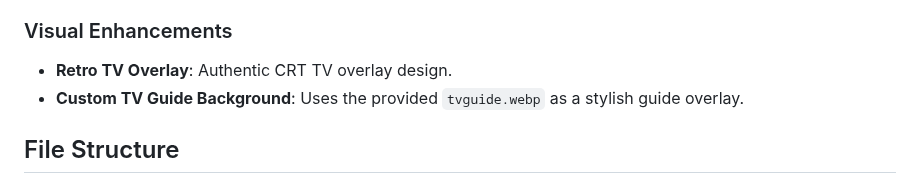
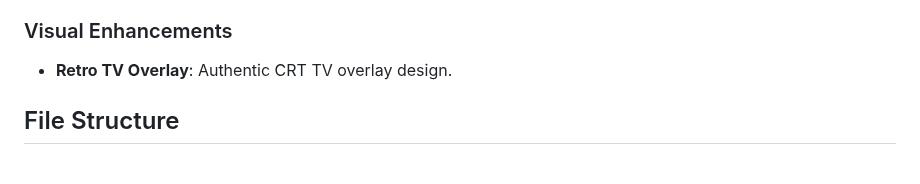
Before and after one commit to jennyo88/jennyo88.github.io, a Markdown page: README.md, the part around the change. Drawn GitHub-style.

```diff
--- a/README.md
+++ b/README.md
@@ -20,7 +20,6 @@ RetroTV is an interactive web-based simulation of a retro TV set with a dynamic
 
 ### Visual Enhancements
 - **Retro TV Overlay**: Authentic CRT TV overlay design.
-- **Custom TV Guide Background**: Uses the provided `tvguide.webp` as a stylish guide overlay.
 
 ## File Structure
 - **`index.html`**: The main HTML file that integrates the TV and TV guide functionality.
```
